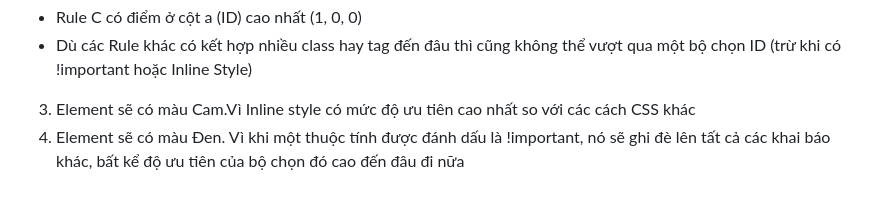
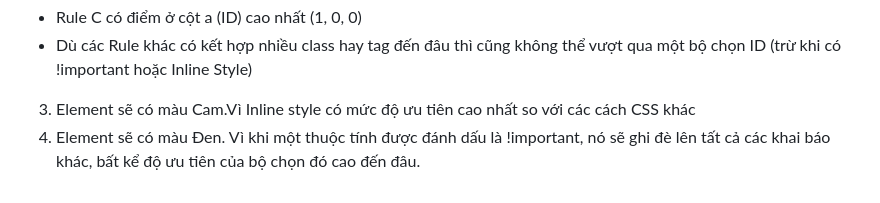
Before and after one commit to tung23062006-debug/CSE391_CaoThanhTung_2451160846, a Markdown page: PBT_03/answers.md, the part around the change. GitHub-like rendering.

Commit message:
Chốt Phần A PBT03

```diff
--- a/PBT_03/answers.md
+++ b/PBT_03/answers.md
@@ -113,4 +113,4 @@ Câu A4: (Tài liệu tham chiếu: tuan_2_css_core/09_css_selectors.md/Specific
 + Rule C có điểm ở cột a (ID) cao nhất (1, 0, 0)
 + Dù các Rule khác có kết hợp nhiều class hay tag đến đâu thì cũng không thể vượt qua một bộ chọn ID (trừ khi có !important hoặc Inline Style)
 3. Element sẽ có màu Cam.Vì Inline style có mức độ ưu tiên cao nhất so với các cách CSS khác
-4. Element sẽ có màu Đen. Vì khi một thuộc tính được đánh dấu là !important, nó sẽ ghi đè lên tất cả các khai báo khác, bất kể độ ưu tiên của bộ chọn đó cao đến đâu đi nữa
+4. Element sẽ có màu Đen. Vì khi một thuộc tính được đánh dấu là !important, nó sẽ ghi đè lên tất cả các khai báo khác, bất kể độ ưu tiên của bộ chọn đó cao đến đâu.
```
